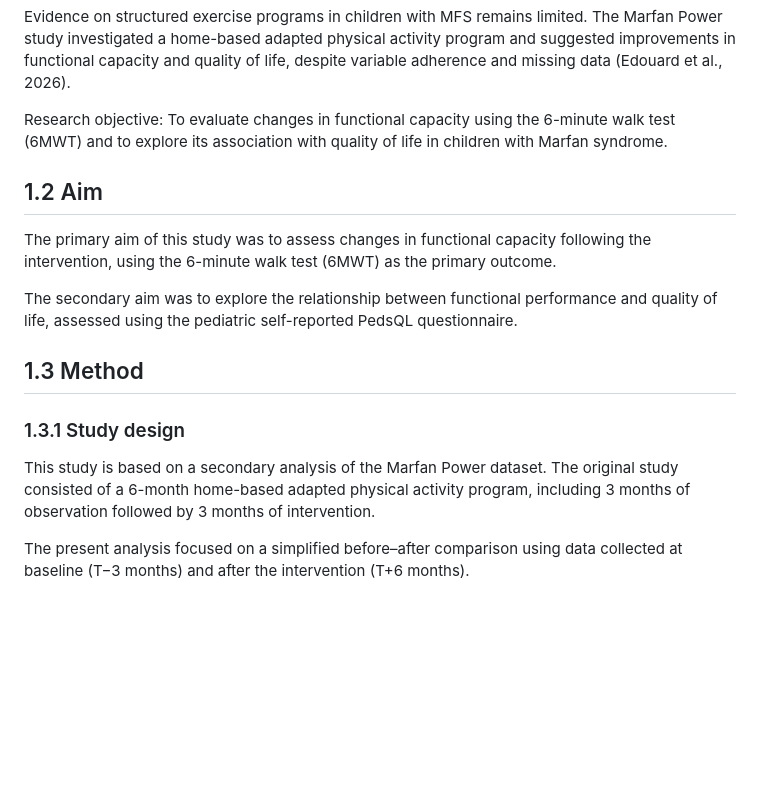
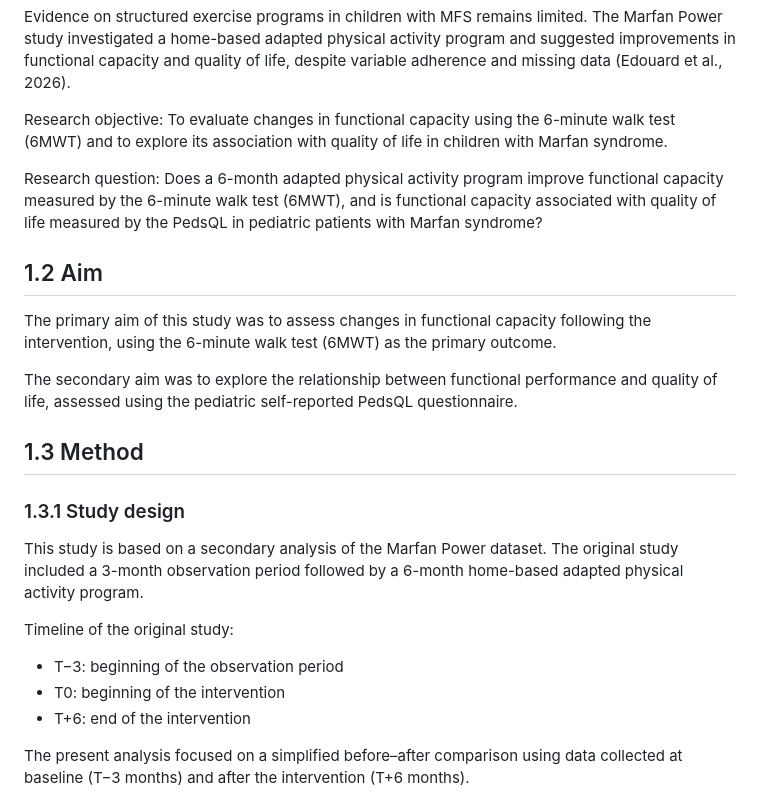
Before and after one commit to chloelaignel31-boop/Laignel.Chloe, a Markdown page: readme.md, the part around the change. GitHub-like rendering; blank space fills up the shorter version.

Commit message:
add research question

```diff
--- a/readme.md
+++ b/readme.md
@@ -23,6 +23,9 @@ Evidence on structured exercise programs in children with MFS remains limited. T
 Research objective:
 To evaluate changes in functional capacity using the 6-minute walk test (6MWT) and to explore its association with quality of life in children with Marfan syndrome.
 
+Research question:
+Does a 6-month adapted physical activity program improve functional capacity measured by the 6-minute walk test (6MWT), and is functional capacity associated with quality of life measured by the PedsQL in pediatric patients with Marfan syndrome?
+
 ## 1.2 Aim
 
 The primary aim of this study was to assess changes in functional capacity following the intervention, using the 6-minute walk test (6MWT) as the primary outcome.
@@ -33,7 +36,14 @@ The secondary aim was to explore the relationship between functional performance
 
 ### 1.3.1 Study design
 
-This study is based on a secondary analysis of the Marfan Power dataset. The original study consisted of a 6-month home-based adapted physical activity program, including 3 months of observation followed by 3 months of intervention.
+This study is based on a secondary analysis of the Marfan Power dataset.
+The original study included a 3-month observation period followed by a 6-month home-based adapted physical activity program.
+
+Timeline of the original study:
+
+- T−3: beginning of the observation period
+- T0: beginning of the intervention
+- T+6: end of the intervention
 
 The present analysis focused on a simplified before–after comparison using data collected at baseline (T−3 months) and after the intervention (T+6 months).
 
```
